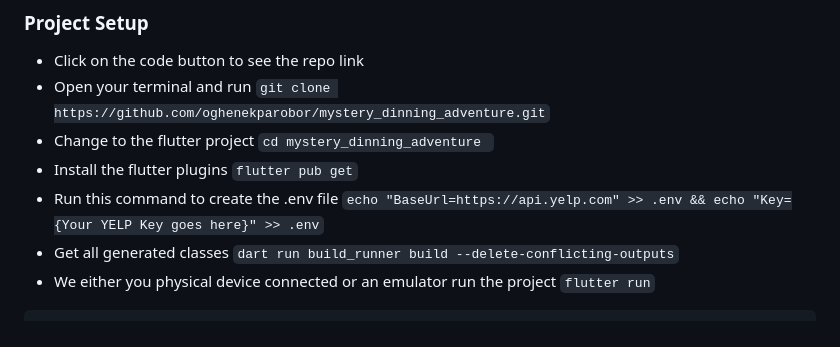
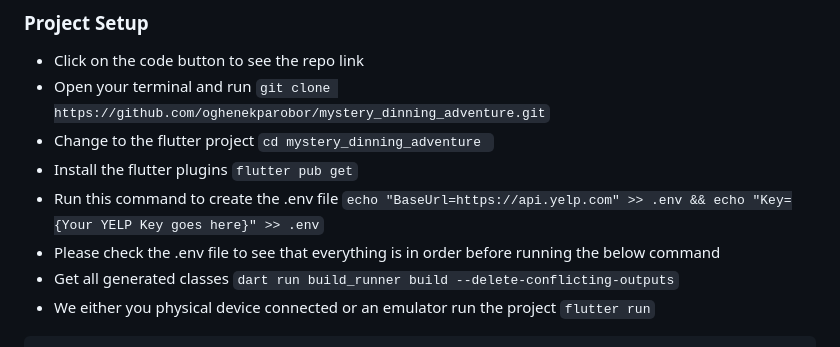
Before and after one commit to oghenekparobor/mystery_dinning_adventure, a Markdown page: README.md, the part around the change. Rendered like a GitHub page.

Commit message:
doc: added instruction

````diff
--- a/README.md
+++ b/README.md
@@ -21,6 +21,7 @@ samples, guidance on mobile development, and a full API reference.
 - Change to the flutter project ```cd mystery_dinning_adventure ```
 - Install the flutter plugins ```flutter pub get```
 - Run this command to create the .env file ``` echo "BaseUrl=https://api.yelp.com" >> .env && echo "Key={Your YELP Key goes here}" >> .env ```
+- Please check the .env file to see that everything is in order before running the below command
 - Get all generated classes ```dart run build_runner build --delete-conflicting-outputs```
 - We either you physical device connected or an emulator run the project ```flutter run```
 
````
